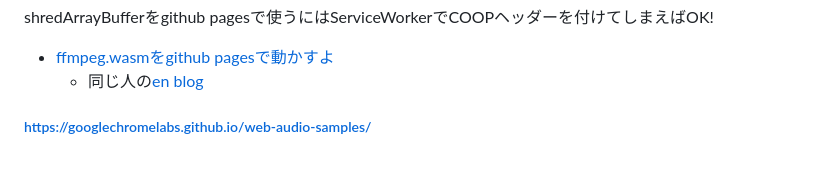
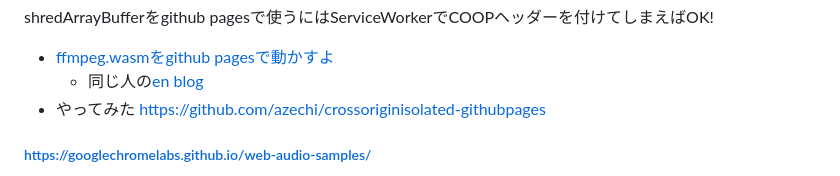
Before and after one commit to azechi/interval-timer, a Markdown page: README.md, the part around the change. Drawn GitHub-style.

```diff
--- a/README.md
+++ b/README.md
@@ -17,6 +17,7 @@ Web Audioのスケジューリング、setInterval, AudioWorkletProcessor, reque
 shredArrayBufferをgithub pagesで使うにはServiceWorkerでCOOPヘッダーを付けてしまえばOK!
 * [ffmpeg.wasmをgithub pagesで動かすよ](https://zenn.dev/wok/articles/0035_ffmpeg_wasm_on_github_pages)
   * 同じ人の[en blog](https://dannadori.medium.com/how-to-deploy-ffmpeg-wasm-application-to-github-pages-76d1ca143b17)
+* やってみた https://github.com/azechi/crossoriginisolated-githubpages
 
 ##### https://googlechromelabs.github.io/web-audio-samples/
 chromeのaudioサンプル集 audio workletもあり
```
